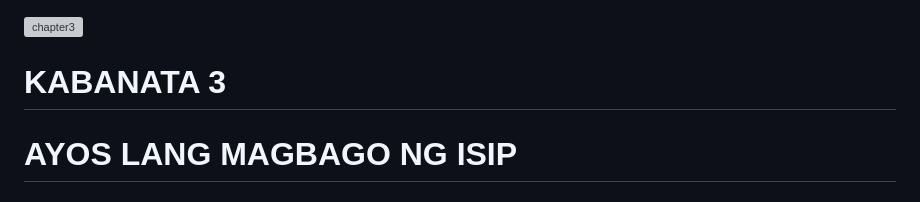
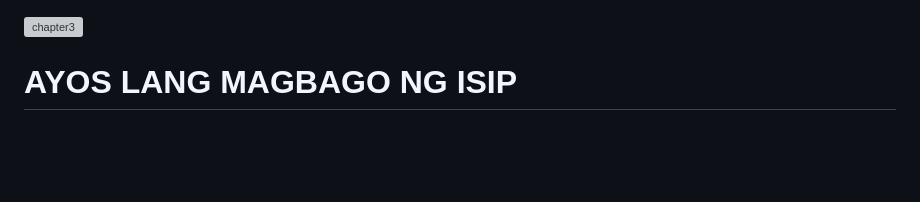
Before and after one commit to d69barrion-web/Raise-A-Wolf-Not-A-Sheep, a Markdown page: mdFiles/Chapter3-fil.md, the part around the change. GitHub-like rendering; blank space fills up the shorter version; grey boxes are pictures that could not be loaded.

Commit message:
Update chapter title in Chapter3-fil.md

```diff
--- a/mdFiles/Chapter3-fil.md
+++ b/mdFiles/Chapter3-fil.md
@@ -1,5 +1,4 @@
 ![chapter3](../images/chapter3.png)
-# KABANATA 3
 
 # AYOS LANG MAGBAGO NG ISIP
 
```
